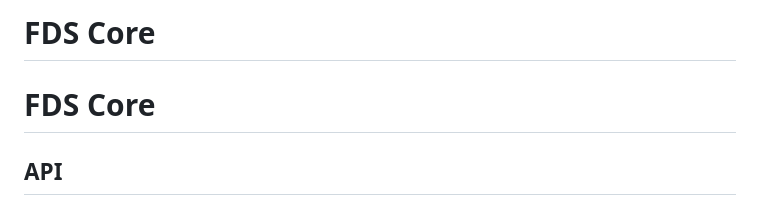
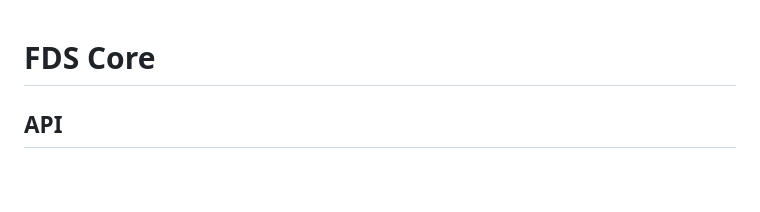
Before and after one commit to NoBypass/fds, a Markdown page: README.md, the part around the change. Rendered like a GitHub page; blank space fills up the shorter version.

Commit message:
fix readme title

```diff
--- a/README.md
+++ b/README.md
@@ -1,5 +1,3 @@
-# FDS Core
-
 # FDS Core
 
 ## API
```
